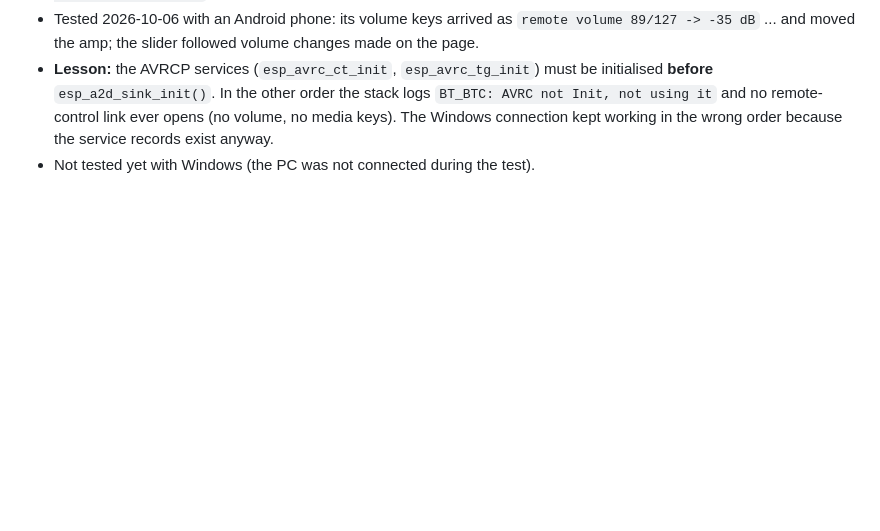
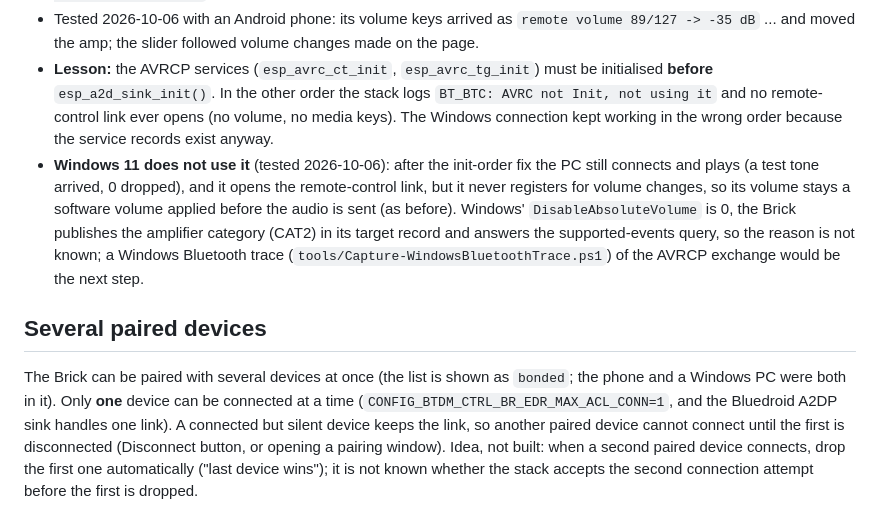
Before and after one commit to darkfader/audiobrick, a Markdown page: docs/bluetooth.md, the part around the change. GitHub-like rendering; blank space fills up the shorter version.

Commit message:
Docs: Windows and absolute volume, several paired devices
Co-Authored-By: Claude Sonnet 5.5 <noreply@anthropic.com>

```diff
--- a/docs/bluetooth.md
+++ b/docs/bluetooth.md
@@ -68,4 +68,8 @@ absolute volume: the volume control of the phone or PC moves the **amp** volume
 - A volume changed on the Brick (page, sender, quiet hours) is reported to the remote ("changed" notification), so the phone's slider follows. Each report makes the phone re-register, which shows in the serial log as `remote registered for notification 13`.
 - Tested 2026-10-06 with an Android phone: its volume keys arrived as `remote volume 89/127 -> -35 dB` ... and moved the amp; the slider followed volume changes made on the page.
 - **Lesson:** the AVRCP services (`esp_avrc_ct_init`, `esp_avrc_tg_init`) must be initialised **before** `esp_a2d_sink_init()`. In the other order the stack logs `BT_BTC: AVRC not Init, not using it` and no remote-control link ever opens (no volume, no media keys). The Windows connection kept working in the wrong order because the service records exist anyway.
-- Not tested yet with Windows (the PC was not connected during the test).
+- **Windows 11 does not use it** (tested 2026-10-06): after the init-order fix the PC still connects and plays (a test tone arrived, 0 dropped), and it opens the remote-control link, but it never registers for volume changes, so its volume stays a software volume applied before the audio is sent (as before). Windows' `DisableAbsoluteVolume` is 0, the Brick publishes the amplifier category (CAT2) in its target record and answers the supported-events query, so the reason is not known; a Windows Bluetooth trace (`tools/Capture-WindowsBluetoothTrace.ps1`) of the AVRCP exchange would be the next step.
+
+## Several paired devices
+
+The Brick can be paired with several devices at once (the list is shown as `bonded`; the phone and a Windows PC were both in it). Only **one** device can be connected at a time (`CONFIG_BTDM_CTRL_BR_EDR_MAX_ACL_CONN=1`, and the Bluedroid A2DP sink handles one link). A connected but silent device keeps the link, so another paired device cannot connect until the first is disconnected (Disconnect button, or opening a pairing window). Idea, not built: when a second paired device connects, drop the first one automatically ("last device wins"); it is not known whether the stack accepts the second connection attempt before the first is dropped.
```
Also changed, not shown: CLAUDE.md (+1 -1 lines).
